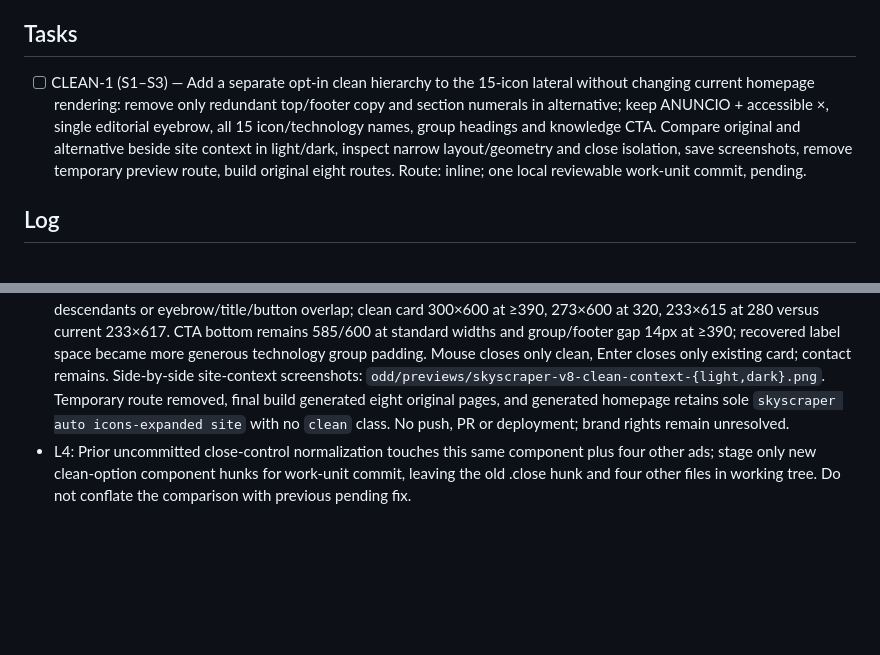
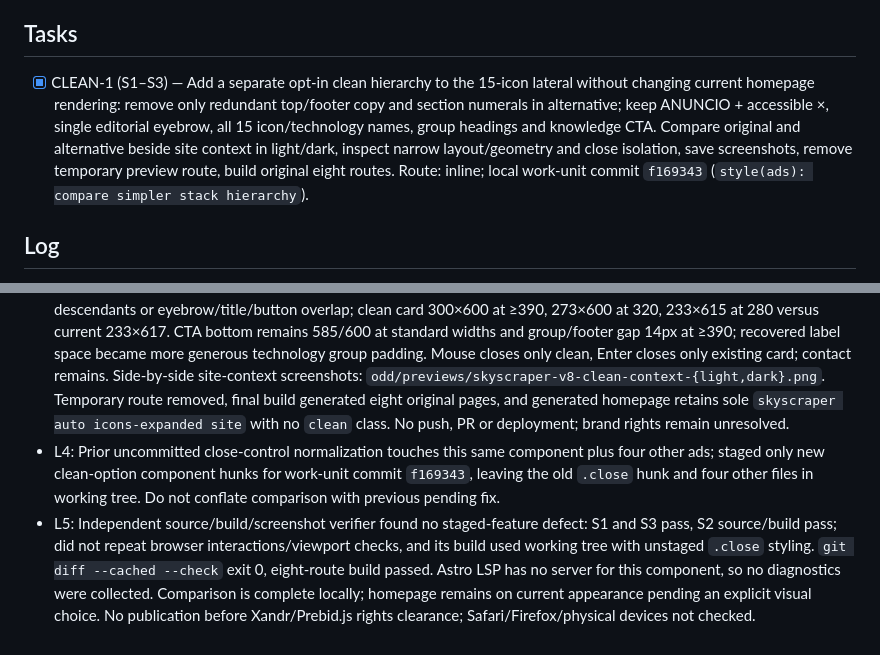
Before and after one commit to tekylo/portfolio-adt, a Markdown page: odd/tasks/lateral-hierarchy-comparison.md, 2 parts joined by grey strips. Rendered like a GitHub page; blank space fills up the shorter version.

Commit message:
docs(odd): record clean lateral comparison

```diff
--- a/odd/tasks/lateral-hierarchy-comparison.md
+++ b/odd/tasks/lateral-hierarchy-comparison.md
@@ -8,11 +8,12 @@ AdTech. creo que quitaría el titulo CONOCIMIENTOS · PORTFOLIO HERRAMIENTAS / P
 - S3: Earlier preservation request: «Pues me gustan, lo aplicamos pero guardar los anuncios actuales para no perderlos».
 
 ## Tasks
-- [ ] CLEAN-1 (S1–S3) — Add a separate opt-in clean hierarchy to the 15-icon lateral without changing current homepage rendering: remove only redundant top/footer copy and section numerals in alternative; keep ANUNCIO + accessible ×, single editorial eyebrow, all 15 icon/technology names, group headings and knowledge CTA. Compare original and alternative beside site context in light/dark, inspect narrow layout/geometry and close isolation, save screenshots, remove temporary preview route, build original eight routes. Route: inline; one local reviewable work-unit commit, pending.
+- [x] CLEAN-1 (S1–S3) — Add a separate opt-in clean hierarchy to the 15-icon lateral without changing current homepage rendering: remove only redundant top/footer copy and section numerals in alternative; keep ANUNCIO + accessible ×, single editorial eyebrow, all 15 icon/technology names, group headings and knowledge CTA. Compare original and alternative beside site context in light/dark, inspect narrow layout/geometry and close isolation, save screenshots, remove temporary preview route, build original eight routes. Route: inline; local work-unit commit `f169343` (`style(ads): compare simpler stack hierarchy`).
 
 ## Log
 - L1: del anucio de Stack Tecnológico
 AdTech. creo que quitaría el titulo CONOCIMIENTOS · PORTFOLIO HERRAMIENTAS / PRÁCTICA haría un cambio de 01 a otra cosa no me gustan los numeros, como lo ves?
 - L2: User chose comparison first, not activation. Suggested not substituting another ornament for 01/02/03 because group labels and rules already provide hierarchy; retain `EDICIÓN / CONOCIMIENTOS` as one editorial cue. Temporary comparison route is local-only and must be removed before final build; retain prior screenshots and preferred live `look="site"` exactly. Brand-rights review still blocks public deployment. Existing uncommitted five-file CSS normalization of × from previous small request must remain untouched outside the relevant component; do not stage the other four files or excluded untracked `false`/`.codegraph/.gitignore`.
 - L3: Visual preference has no deterministic subjective RED; public DOM RED before opt-in showed both cards identical (advertiser/footer/01–03). GREEN: only `clean` option removes those exact texts/markers; existing card remains unchanged with all three, while both keep one `EDICIÓN / CONOCIMIENTOS`, 15 named icon technologies, three group labels, ANUNCIO + × and knowledge CTA. At 280/320/390/768/1440 in light and dark: no page overflow, clipped ad descendants or eyebrow/title/button overlap; clean card 300×600 at ≥390, 273×600 at 320, 233×615 at 280 versus current 233×617. CTA bottom remains 585/600 at standard widths and group/footer gap 14px at ≥390; recovered label space became more generous technology group padding. Mouse closes only clean, Enter closes only existing card; contact remains. Side-by-side site-context screenshots: `odd/previews/skyscraper-v8-clean-context-{light,dark}.png`. Temporary route removed, final build generated eight original pages, and generated homepage retains sole `skyscraper auto icons-expanded site` with no `clean` class. No push, PR or deployment; brand rights remain unresolved.
-- L4: Prior uncommitted close-control normalization touches this same component plus four other ads; stage only new clean-option component hunks for work-unit commit, leaving the old .close hunk and four other files in working tree. Do not conflate the comparison with previous pending fix.
+- L4: Prior uncommitted close-control normalization touches this same component plus four other ads; staged only new clean-option component hunks for work-unit commit `f169343`, leaving the old `.close` hunk and four other files in working tree. Do not conflate comparison with previous pending fix.
+- L5: Independent source/build/screenshot verifier found no staged-feature defect: S1 and S3 pass, S2 source/build pass; did not repeat browser interactions/viewport checks, and its build used working tree with unstaged `.close` styling. `git diff --cached --check` exit 0, eight-route build passed. Astro LSP has no server for this component, so no diagnostics were collected. Comparison is complete locally; homepage remains on current appearance pending an explicit visual choice. No publication before Xandr/Prebid.js rights clearance; Safari/Firefox/physical devices not checked.
```
